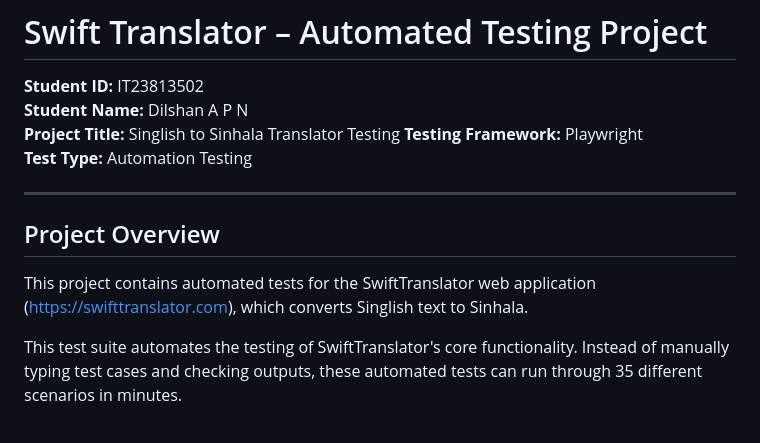
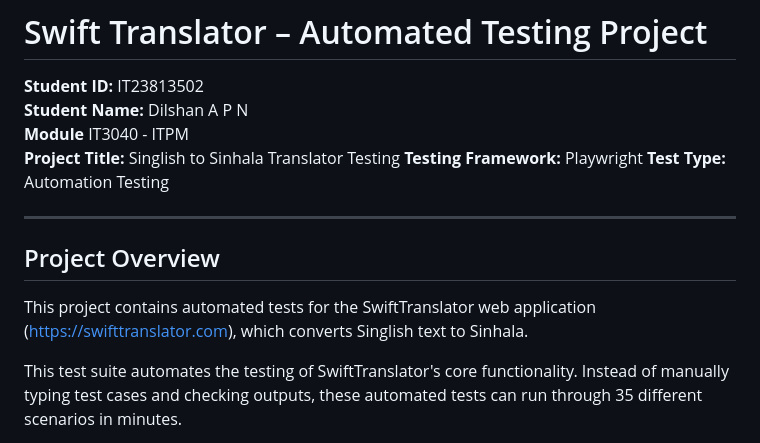
Before and after one commit to nimeshdilshaan/Playwright-Project-ITPM, a Markdown page: README.md, the part around the change. GitHub-like rendering.

```diff
--- a/README.md
+++ b/README.md
@@ -2,16 +2,17 @@
 
 **Student ID:** IT23813502
 **Student Name:** Dilshan A P N
+**Module** IT3040 - ITPM
 **Project Title:** Singlish to Sinhala Translator Testing
 **Testing Framework:** Playwright
 **Test Type:** Automation Testing
+
 
 ---
 
 ## Project Overview
 
 This project contains automated tests for the SwiftTranslator web application (https://swifttranslator.com), which converts Singlish text to Sinhala.
-
 
 This test suite automates the testing of SwiftTranslator's core functionality. Instead of manually typing test cases and checking outputs, these automated tests can run through 35 different scenarios in minutes.
 
```
